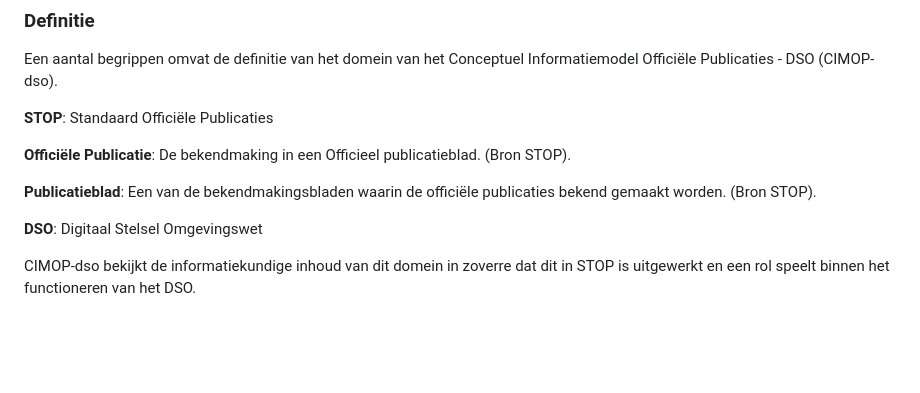
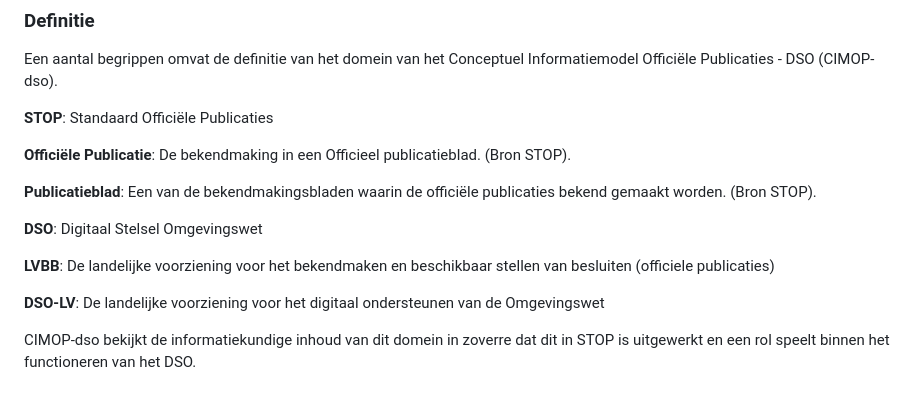
Before and after one commit to Geonovum/dso-cim-op, a Markdown page: 04-Overzicht.md, the part around the change. Rendered like a GitHub page; blank space fills up the shorter version.

```diff
--- a/04-Overzicht.md
+++ b/04-Overzicht.md
@@ -20,6 +20,10 @@ Een aantal begrippen omvat de definitie van het domein van het Conceptuel Inform
 **Publicatieblad**: Een van de bekendmakingsbladen waarin de officiële publicaties bekend gemaakt worden. (Bron STOP).
 
 **DSO**: Digitaal Stelsel Omgevingswet
+
+**LVBB**: De landelijke voorziening voor het bekendmaken en beschikbaar stellen van besluiten (officiele publicaties)
+
+**DSO-LV**: De landelijke voorziening voor het digitaal ondersteunen van de Omgevingswet
 
 CIMOP-dso bekijkt de informatiekundige inhoud van dit domein in zoverre dat dit in STOP is uitgewerkt en een rol speelt binnen het functioneren van het DSO.
 
```
